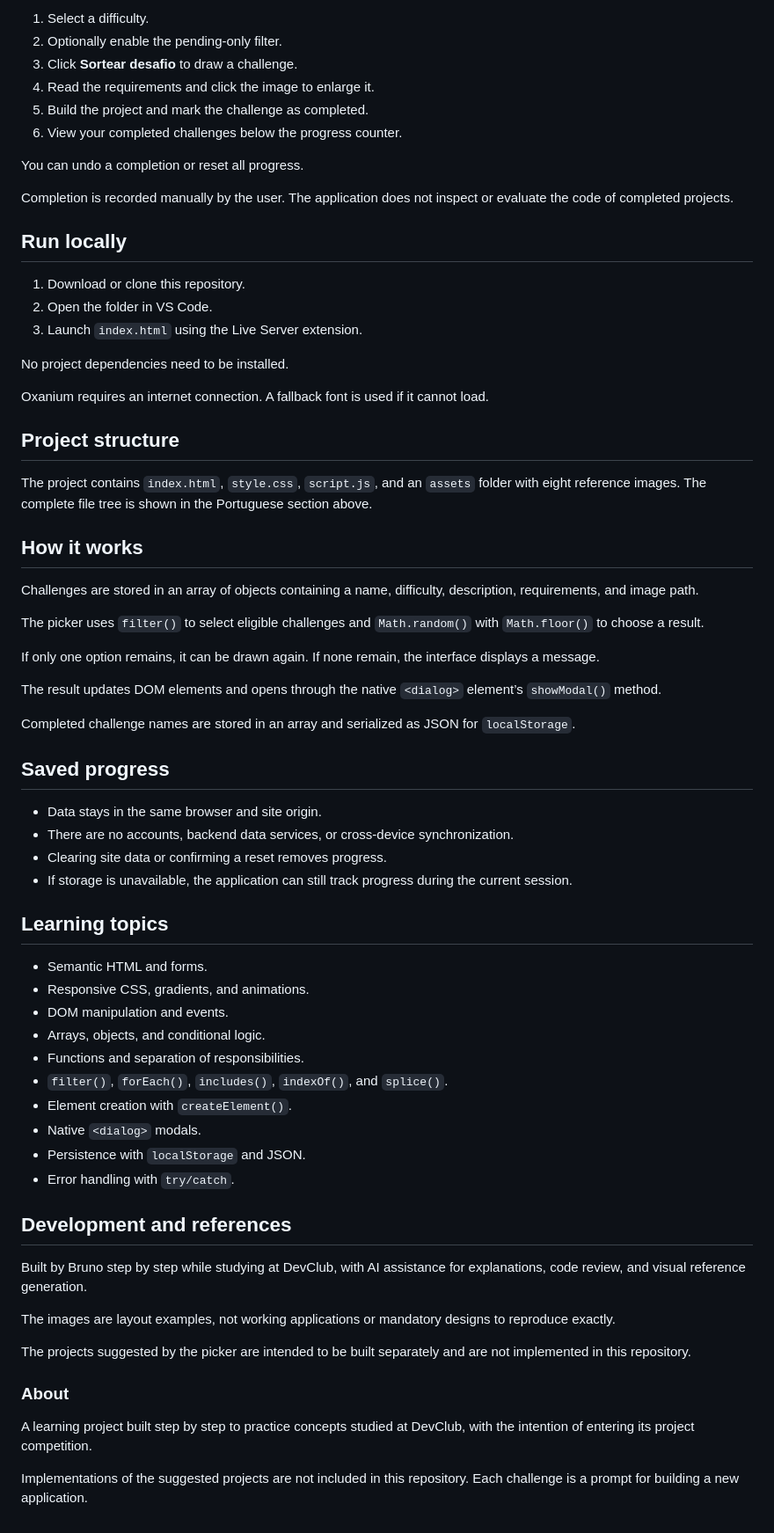
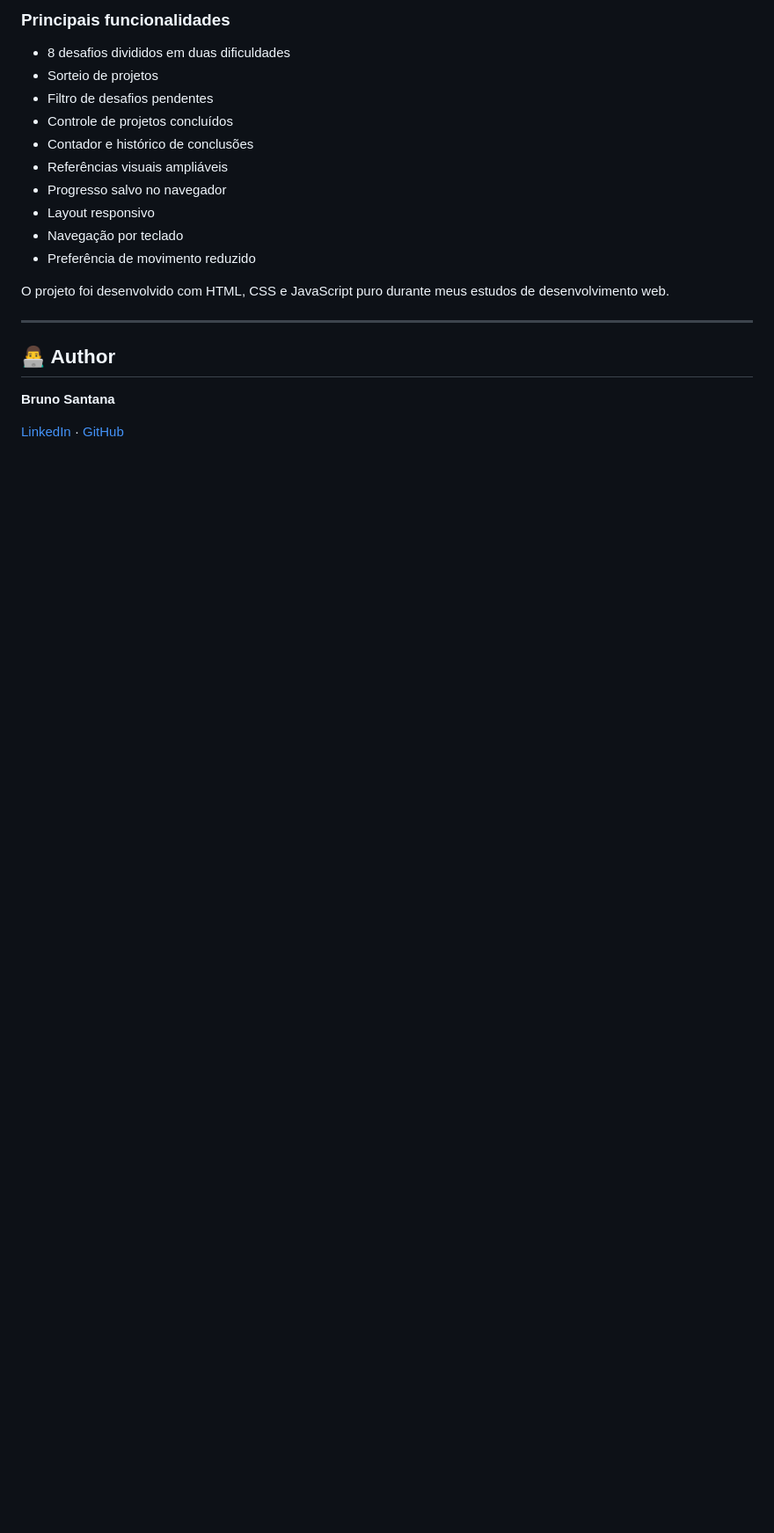
Before and after one commit to brunohsantana-dev/challenge-draw, a Markdown page: README.md, the part around one of its changes. Shown at 88% size. GitHub-like rendering; folded sections open; blank space fills up the shorter version.

```diff
--- a/README.md
+++ b/README.md
@@ -185,71 +124,26 @@ No JavaScript frameworks or libraries.
 
-1. Select a difficulty.
-2. Optionally enable the pending-only filter.
-3. Click **Sortear desafio** to draw a challenge.
-4. Read the requirements and click the image to enlarge it.
-5. Build the project and mark the challenge as completed.
-6. View your completed challenges below the progress counter.
+### Principais funcionalidades
 
-You can undo a completion or reset all progress.
+- 8 desafios divididos em duas dificuldades
+- Sorteio de projetos
+- Filtro de desafios pendentes
+- Controle de projetos concluídos
+- Contador e histórico de conclusões
+- Referências visuais ampliáveis
+- Progresso salvo no navegador
+- Layout responsivo
+- Navegação por teclado
+- Preferência de movimento reduzido
 
-Completion is recorded manually by the user. The application does not inspect or evaluate the code of completed projects.
+O projeto foi desenvolvido com HTML, CSS e JavaScript puro durante meus estudos de desenvolvimento web.
 
-## Run locally
+</details>
 
-1. Download or clone this repository.
-2. Open the folder in VS Code.
-3. Launch `index.html` using the Live Server extension.
+---
 
-No project dependencies need to be installed.
+## 👨‍💻 Author
 
-Oxanium requires an internet connection. A fallback font is used if it cannot load.
+**Bruno Santana**
 
-## Project structure
-
-The project contains `index.html`, `style.css`, `script.js`, and an `assets` folder with eight reference images. The complete file tree is shown in the Portuguese section above.
-
-## How it works
-
-Challenges are stored in an array of objects containing a name, difficulty, description, requirements, and image path.
-
-The picker uses `filter()` to select eligible challenges and `Math.random()` with `Math.floor()` to choose a result.
-
-If only one option remains, it can be drawn again. If none remain, the interface displays a message.
-
-The result updates DOM elements and opens through the native `<dialog>` element’s `showModal()` method.
-
-Completed challenge names are stored in an array and serialized as JSON for `localStorage`.
-
-## Saved progress
-
-- Data stays in the same browser and site origin.
-- There are no accounts, backend data services, or cross-device synchronization.
-- Clearing site data or confirming a reset removes progress.
-- If storage is unavailable, the application can still track progress during the current session.
-
-## Learning topics
-
-- Semantic HTML and forms.
-- Responsive CSS, gradients, and animations.
-- DOM manipulation and events.
-- Arrays, objects, and conditional logic.
-- Functions and separation of responsibilities.
-- `filter()`, `forEach()`, `includes()`, `indexOf()`, and `splice()`.
-- Element creation with `createElement()`.
-- Native `<dialog>` modals.
-- Persistence with `localStorage` and JSON.
-- Error handling with `try/catch`.
-
-## Development and references
-
-Built by Bruno step by step while studying at DevClub, with AI assistance for explanations, code review, and visual reference generation.
-
-The images are layout examples, not working applications or mandatory designs to reproduce exactly.
-
-The projects suggested by the picker are intended to be built separately and are not implemented in this repository.
-
-### About
-
-A learning project built step by step to practice concepts studied at DevClub, with the intention of entering its project competition.
-
-Implementations of the suggested projects are not included in this repository. Each challenge is a prompt for building a new application.
+[LinkedIn](https://www.linkedin.com/in/brunohsantana) ·
+[GitHub](https://github.com/brunohsantana-dev)
```
Also changed, not shown: other parts of README.md (+88 -149 lines).
